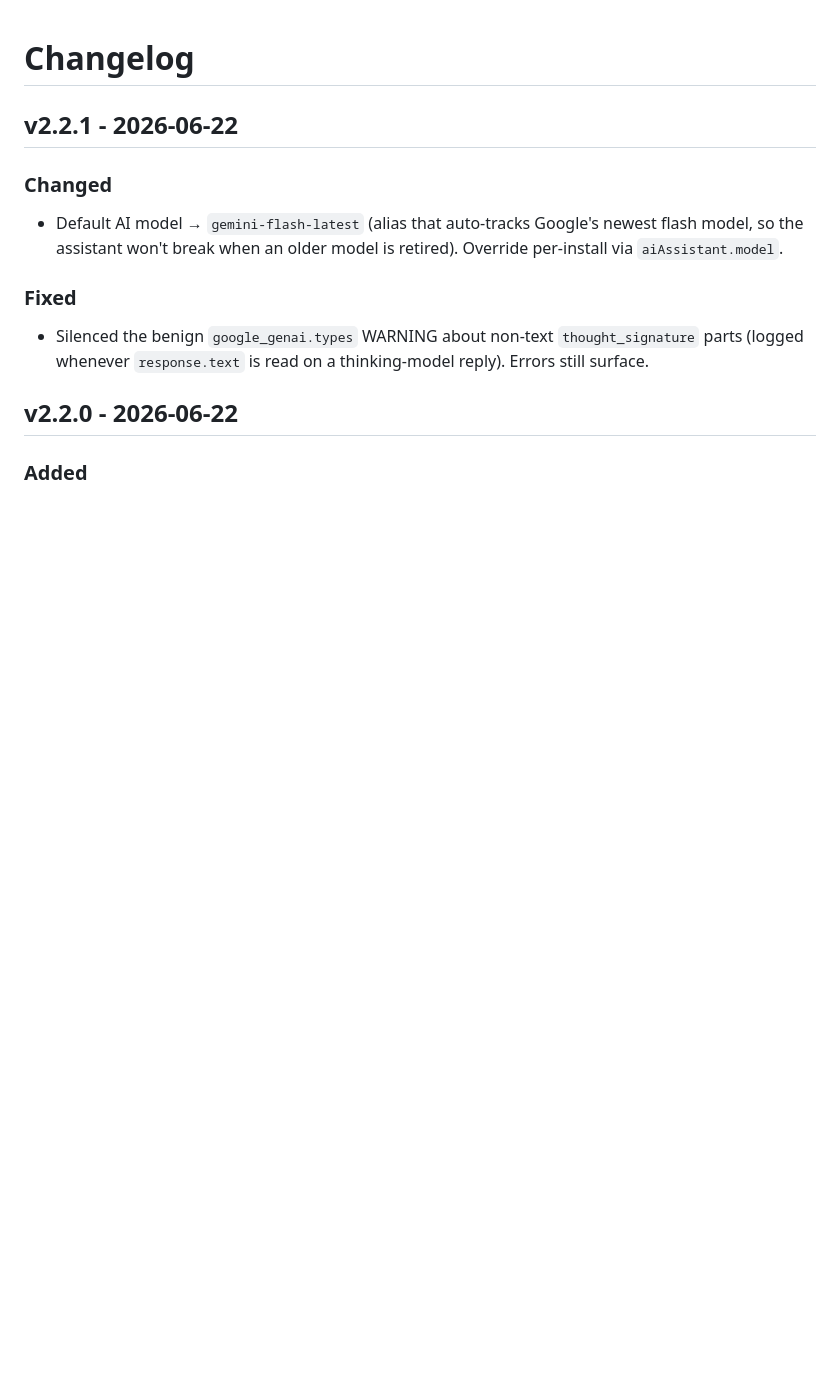
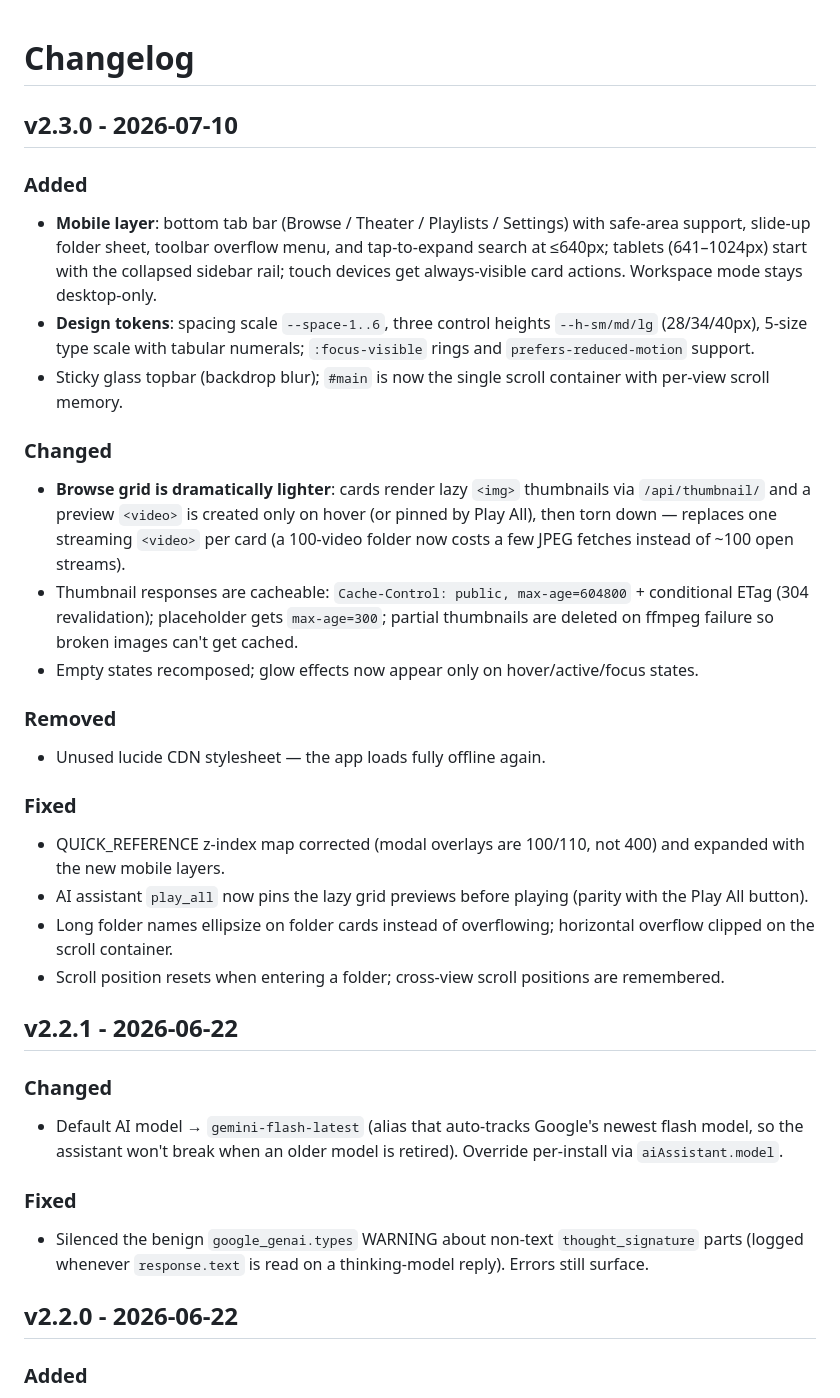
Before and after one commit to rikachu225/video-collection, a Markdown page: docs/CHANGELOG.md, the part around the change. GitHub-like rendering; blank space fills up the shorter version.

Commit message:
docs: v2.3.0 changelog, corrected z-index map, 2.0 tokens and responsive tiers

```diff
--- a/docs/CHANGELOG.md
+++ b/docs/CHANGELOG.md
@@ -1,4 +1,24 @@
 # Changelog
+
+## v2.3.0 - 2026-07-10
+### Added
+- **Mobile layer**: bottom tab bar (Browse / Theater / Playlists / Settings) with safe-area support, slide-up folder sheet, toolbar overflow menu, and tap-to-expand search at ≤640px; tablets (641–1024px) start with the collapsed sidebar rail; touch devices get always-visible card actions. Workspace mode stays desktop-only.
+- **Design tokens**: spacing scale `--space-1..6`, three control heights `--h-sm/md/lg` (28/34/40px), 5-size type scale with tabular numerals; `:focus-visible` rings and `prefers-reduced-motion` support.
+- Sticky glass topbar (backdrop blur); `#main` is now the single scroll container with per-view scroll memory.
+
+### Changed
+- **Browse grid is dramatically lighter**: cards render lazy `<img>` thumbnails via `/api/thumbnail/` and a preview `<video>` is created only on hover (or pinned by Play All), then torn down — replaces one streaming `<video>` per card (a 100-video folder now costs a few JPEG fetches instead of ~100 open streams).
+- Thumbnail responses are cacheable: `Cache-Control: public, max-age=604800` + conditional ETag (304 revalidation); placeholder gets `max-age=300`; partial thumbnails are deleted on ffmpeg failure so broken images can't get cached.
+- Empty states recomposed; glow effects now appear only on hover/active/focus states.
+
+### Removed
+- Unused lucide CDN stylesheet — the app loads fully offline again.
+
+### Fixed
+- QUICK_REFERENCE z-index map corrected (modal overlays are 100/110, not 400) and expanded with the new mobile layers.
+- AI assistant `play_all` now pins the lazy grid previews before playing (parity with the Play All button).
+- Long folder names ellipsize on folder cards instead of overflowing; horizontal overflow clipped on the scroll container.
+- Scroll position resets when entering a folder; cross-view scroll positions are remembered.
 
 ## v2.2.1 - 2026-06-22
 ### Changed
```
Also changed, not shown: docs/QUICK_REFERENCE.md (+22 -6 lines).
